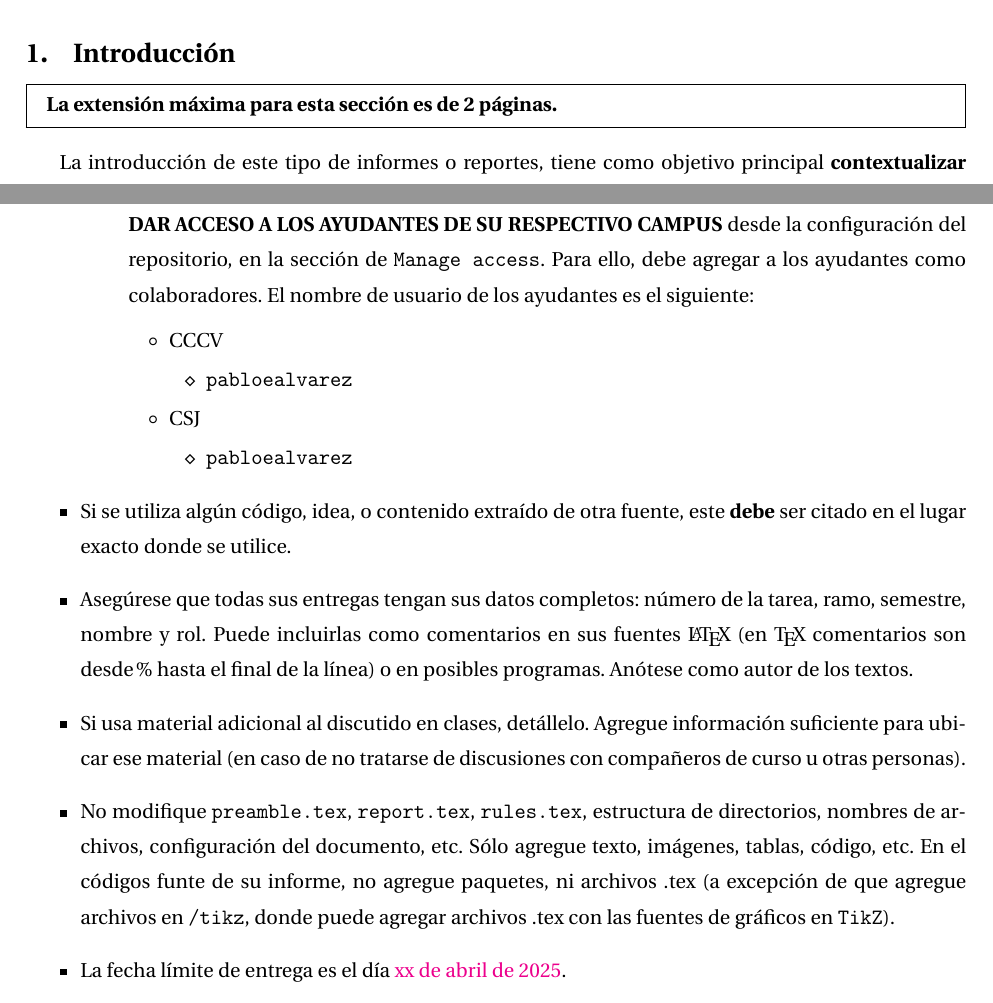
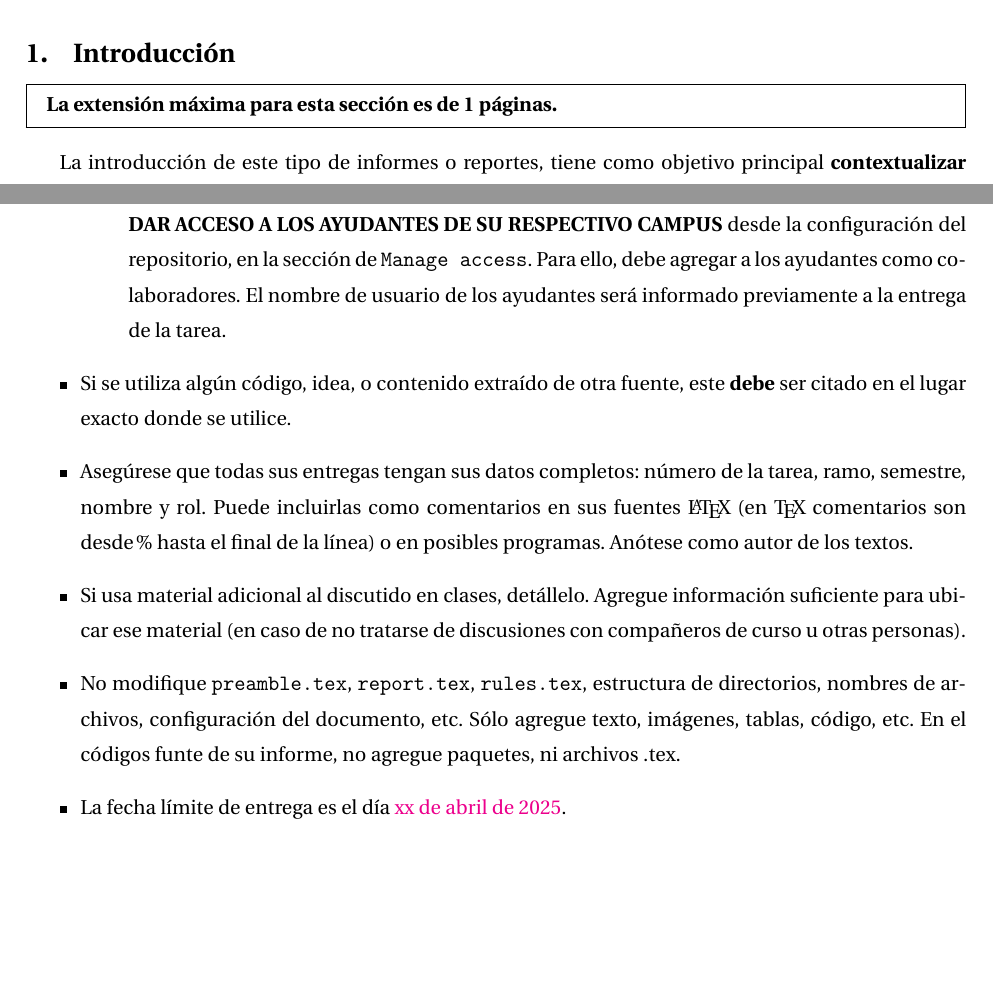
Before and after one commit to xReNatS/Algoritmos-y-complejidad-2025, a LaTeX paper (report/report.tex, which reads assignment_statement/sections/rules.tex, report/sections/introduction.tex): two parts of pages 2 and 7 of 8, joined at a grey line, cut so that both start at the same text, the shorter picture padded with empty space. Compiled offline with pdfLaTeX.

Commit message:
Updates assignment rules and introduction limits
Simplifies rules on GitHub repository access and helper user information.
Clarifies restrictions on modifying report files and directory structure.
Reduces introduction section limit from 2 pages to 1 page to align with new guidelines.

```diff
--- a/assignment_statement/sections/rules.tex
+++ b/assignment_statement/sections/rules.tex
@@ -6,21 +6,10 @@
     sin excepciones.
   \item
     La entrega debe realizarse vía \url{http://aula.usm.cl}, entregando la url del repositorio privado de GitHub donde se encuentra el código fuente de su tarea.
-    \begin{itemize}
+  \begin{itemize}
 
   \item El repositorio de github \textbf{DEBE SER PRIVADO}, ya que de lo contrario cualquier persona podrá acceder a su código y cometer plagio, siendo usted responsable de ello.
-  . Además, \textbf{DEBE DAR ACCESO A LOS AYUDANTES DE SU RESPECTIVO CAMPUS} desde la configuración del repositorio, en la sección de \texttt{Manage access}. Para ello, debe agregar a los ayudantes como colaboradores. El nombre de usuario de los ayudantes es el siguiente:
-
-  \begin{itemize}
-      \item CCCV
-      \begin{itemize}
-          \item \texttt{pabloealvarez}
-      \end{itemize}
-      \item CSJ
-      \begin{itemize}
-          \item \texttt{pabloealvarez}
-      \end{itemize}
-  \end{itemize}
+  . Además, \textbf{DEBE DAR ACCESO A LOS AYUDANTES DE SU RESPECTIVO CAMPUS} desde la configuración del repositorio, en la sección de \texttt{Manage access}. Para ello, debe agregar a los ayudantes como colaboradores. El nombre de usuario de los ayudantes será informado previamente a la entrega de la tarea.
   \end{itemize}
 
   \item Si se utiliza algún código, idea, o contenido extraído de otra fuente, este \textbf{debe} ser citado en el lugar exacto donde se utilice.
@@ -38,7 +27,7 @@
     Agregue información suficiente para ubicar ese material
     (en caso de no tratarse de discusiones con compañeros de curso
      u otras personas).
-    \item No modifique \texttt{preamble.tex}, \texttt{report.tex}, \texttt{rules.tex}, estructura de directorios, nombres de archivos, configuración del documento, etc. Sólo agregue texto, imágenes, tablas, código, etc. En el códigos funte de su informe, no agregue paquetes, ni archivos .tex (a excepción de que agregue archivos en \texttt{/tikz}, donde puede agregar archivos .tex con las fuentes de gráficos en \texttt{TikZ}).
+    \item No modifique \texttt{preamble.tex}, \texttt{report.tex}, \texttt{rules.tex}, estructura de directorios, nombres de archivos, configuración del documento, etc. Sólo agregue texto, imágenes, tablas, código, etc. En el códigos funte de su informe, no agregue paquetes, ni archivos .tex.
 
   \item
 
--- a/report/sections/introduction.tex
+++ b/report/sections/introduction.tex
@@ -1,5 +1,5 @@
 \begin{mdframed}
-    \textbf{La extensión máxima para esta sección es de 2 páginas.}
+    \textbf{La extensión máxima para esta sección es de 1 páginas.}
 \end{mdframed}
 
 La introducción de este tipo de informes o reportes, tiene como objetivo principal \textbf{contextualizar el problema que se va a analizar}, proporcionando al lector la información necesaria para entender la relevancia del mismo.
```
Also changed, not shown: assignment_statement/assignment-1.pdf.
